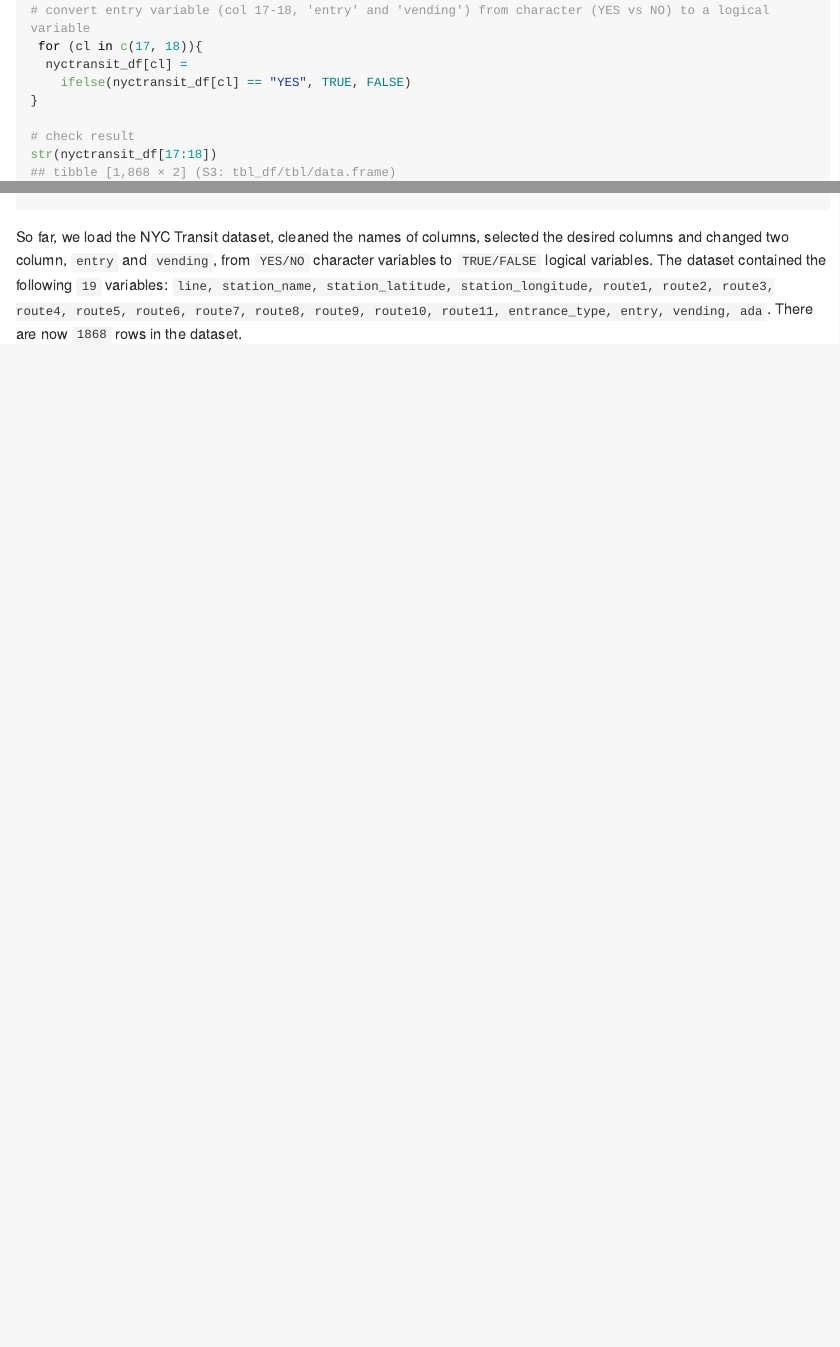
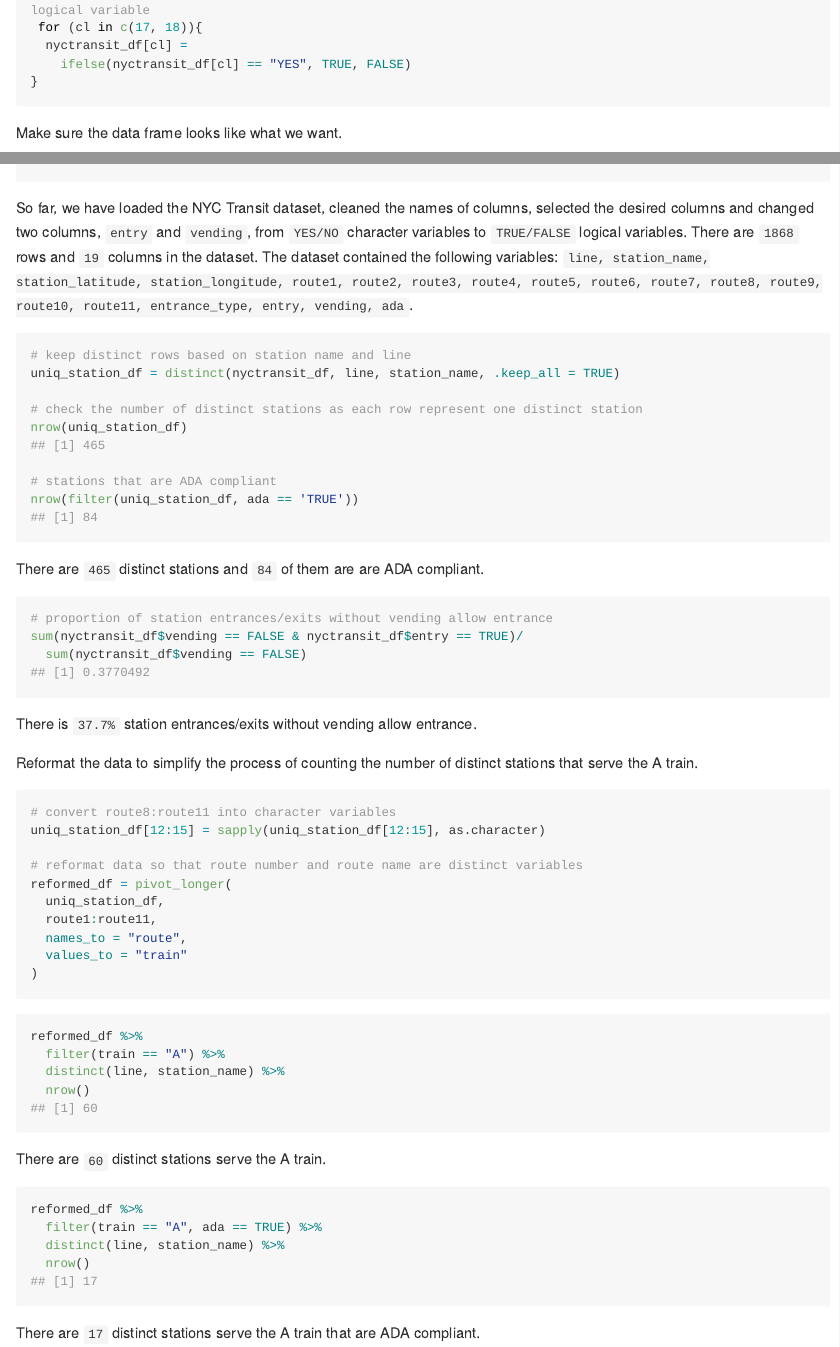
Before and after one commit to bc2918/p8105_hw2_bc2918, an R Markdown document (p8105_hw2_bc2918.Rmd): the page in a window 1100 px wide, from 3280 px down before the commit and from 2250 px down after it, and a second part further down, joined at a grey line. The pictures show the output file p8105_hw2_bc2918.md that the author committed with the source, drawn offline in the style of GitHub; long lines of code are wrapped.

Commit message:
calculate the required statistics and finish problem 2

````diff
--- a/p8105_hw2_bc2918.Rmd
+++ b/p8105_hw2_bc2918.Rmd
@@ -100,6 +94,8 @@ str(nyctransit_df)
-# convert entry variable (col 17-18, 'entry' and 'vending') from character (YES vs NO) to a logical variable
+# convert entry variable (col 17-18, 'entry' and 'vending') from character variable (YES vs NO) to logical variable
  for (cl in c(17, 18)){
   nyctransit_df[cl] =
     ifelse(nyctransit_df[cl] == "YES", TRUE, FALSE)
 }
+```
 
+Make sure the data frame looks like what we want.
@@ -108,3 +108,58 @@ str(nyctransit_df[17:18])
 ```
 
-So far, we load the NYC Transit dataset, cleaned the names of columns, selected the desired columns and changed two column, `entry` and `vending`,  from `YES/NO` character variables to `TRUE/FALSE` logical variables. The dataset contained the following ``r ncol(nyctransit_df)`` variables: ``r names(nyctransit_df)``. There are now ``r nrow(nyctransit_df)`` rows in the dataset.
+
+So far, we have loaded the NYC Transit dataset, cleaned the names of columns, selected the desired columns and changed two columns, `entry` and `vending`,  from `YES/NO` character variables to `TRUE/FALSE` logical variables. There are ``r nrow(nyctransit_df)`` rows and ``r ncol(nyctransit_df)`` columns in the dataset. The dataset contained the following variables: ``r names(nyctransit_df)``.
+
+
+```{r collapse = TRUE}
+# keep distinct rows based on station name and line
+uniq_station_df = distinct(nyctransit_df, line, station_name, .keep_all = TRUE)
+
+# check the number of distinct stations as each row represent one distinct station
+nrow(uniq_station_df)
+
+# stations that are ADA compliant
+nrow(filter(uniq_station_df, ada == 'TRUE'))
+```
+
+There are `465` distinct stations and `84` of them are are ADA compliant.
+
+```{r collapse = TRUE}
+# proportion of station entrances/exits without vending allow entrance
+sum(nyctransit_df$vending == FALSE & nyctransit_df$entry == TRUE)/
+  sum(nyctransit_df$vending == FALSE)
+```
+
+There is `37.7%` station entrances/exits without vending allow entrance.
+
+Reformat the data to simplify the process of counting the number of distinct stations that serve the A train.
+
+```{r}
+# convert route8:route11 into character variables
+uniq_station_df[12:15] = sapply(uniq_station_df[12:15], as.character)
+
+# reformat data so that route number and route name are distinct variables
+reformed_df = pivot_longer(
+  uniq_station_df,
+  route1:route11,
+  names_to = "route",
+  values_to = "train"
+)
+```
+
+```{r collapse = TRUE}
+reformed_df %>%
+  filter(train == "A") %>%
+  distinct(line, station_name) %>%
+  nrow()
+```
+
+There are `60` distinct stations serve the A train.
+
+```{r collapse = TRUE}
+reformed_df %>%
+  filter(train == "A", ada == TRUE) %>%
+  distinct(line, station_name) %>%
+  nrow()
+```
+There are `17` distinct stations serve the A train that are ADA compliant.
````
Also changed, not shown: p8105_hw2_bc2918.md, p8105_hw2_bc2918.Rmd (18 more changed lines).
